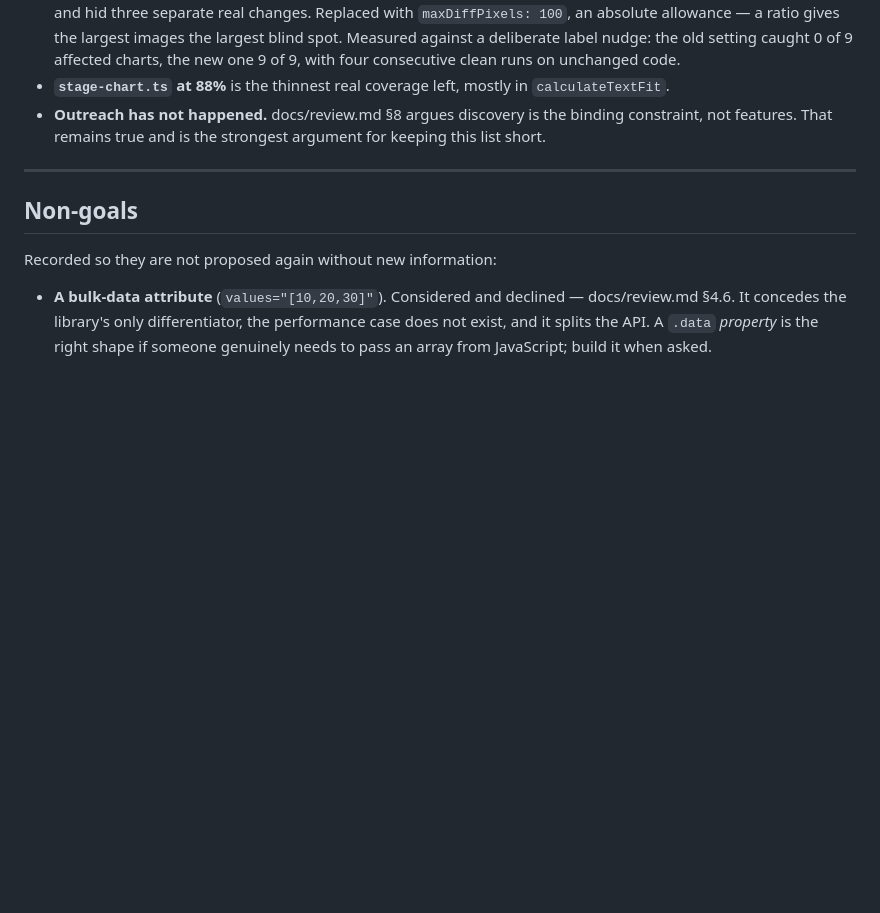
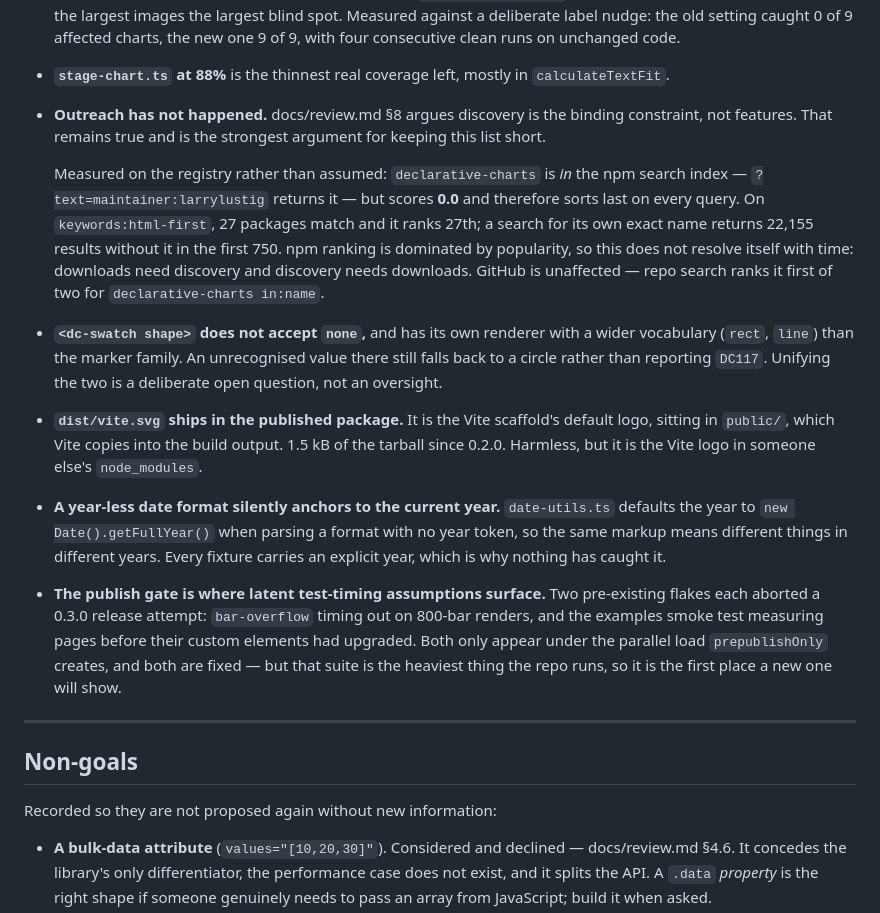
Before and after one commit to LarryLustig/declarative-charts, a Markdown page: ROADMAP.md, the part around the change. Rendered like a GitHub page; blank space fills up the shorter version.

Commit message:
Record what 0.3.0 left open, and two release-process traps
ROADMAP's Known gaps gains four items so they are not rediscovered:
<dc-swatch shape> not accepting none and falling back to a circle rather
than reporting DC117; dist/vite.svg shipping since 0.2.0 because Vite
copies public/ into the build; a year-less date format anchoring to the
current year, which every fixture hides by carrying an explicit year; and
the publish gate being where latent test-timing assumptions surface, since
two pre-existing flakes each aborted a release attempt.

The outreach entry gains the measurement behind it. The package is in the
npm search index but scores 0.0, so it sorts last on every query - 27th of
27 on keywords:html-first, absent from the first 750 results for its own
name. Ranking is dominated by popularity, so it does not resolve with
time. Worth writing down because "the keywords must be wrong" is the
obvious wrong diagnosis, and they are rich.

CONTRIBUTING gains two things this release cost time to learn. Re-run the
gate once before investigating a failure, because a flake under that load
is indistinguishable from a regression in the output. And npm version
makes an annotated tag while --follow-tags pushes only those, so
re-pointing one with `git tag -f` makes it lightweight and the push skips
it silently - which is exactly what happened here, leaving v0.3.0 local
while the package was already published.

Co-Authored-By: Claude Opus 5 <noreply@anthropic.com>

```diff
--- a/ROADMAP.md
+++ b/ROADMAP.md
@@ -375,6 +375,38 @@ rediscovered:
   constraint, not features. That remains true and is the strongest argument for
   keeping this list short.
 
+  Measured on the registry rather than assumed: `declarative-charts` is *in* the
+  npm search index — `?text=maintainer:larrylustig` returns it — but scores
+  **0.0** and therefore sorts last on every query. On `keywords:html-first`, 27
+  packages match and it ranks 27th; a search for its own exact name returns
+  22,155 results without it in the first 750. npm ranking is dominated by
+  popularity, so this does not resolve itself with time: downloads need
+  discovery and discovery needs downloads. GitHub is unaffected — repo search
+  ranks it first of two for `declarative-charts in:name`.
+
+- **`<dc-swatch shape>` does not accept `none`,** and has its own renderer with a
+  wider vocabulary (`rect`, `line`) than the marker family. An unrecognised value
+  there still falls back to a circle rather than reporting `DC117`. Unifying the
+  two is a deliberate open question, not an oversight.
+
+- **`dist/vite.svg` ships in the published package.** It is the Vite scaffold's
+  default logo, sitting in `public/`, which Vite copies into the build output. 1.5
+  kB of the tarball since 0.2.0. Harmless, but it is the Vite logo in someone
+  else's `node_modules`.
+
+- **A year-less date format silently anchors to the current year.**
+  `date-utils.ts` defaults the year to `new Date().getFullYear()` when parsing a
+  format with no year token, so the same markup means different things in
+  different years. Every fixture carries an explicit year, which is why nothing
+  has caught it.
+
+- **The publish gate is where latent test-timing assumptions surface.** Two
+  pre-existing flakes each aborted a 0.3.0 release attempt: `bar-overflow` timing
+  out on 800-bar renders, and the examples smoke test measuring pages before
+  their custom elements had upgraded. Both only appear under the parallel load
+  `prepublishOnly` creates, and both are fixed — but that suite is the heaviest
+  thing the repo runs, so it is the first place a new one will show.
+
 ---
 
 ## Non-goals
```
Also changed, not shown: CONTRIBUTING.md (+14 -0 lines).
